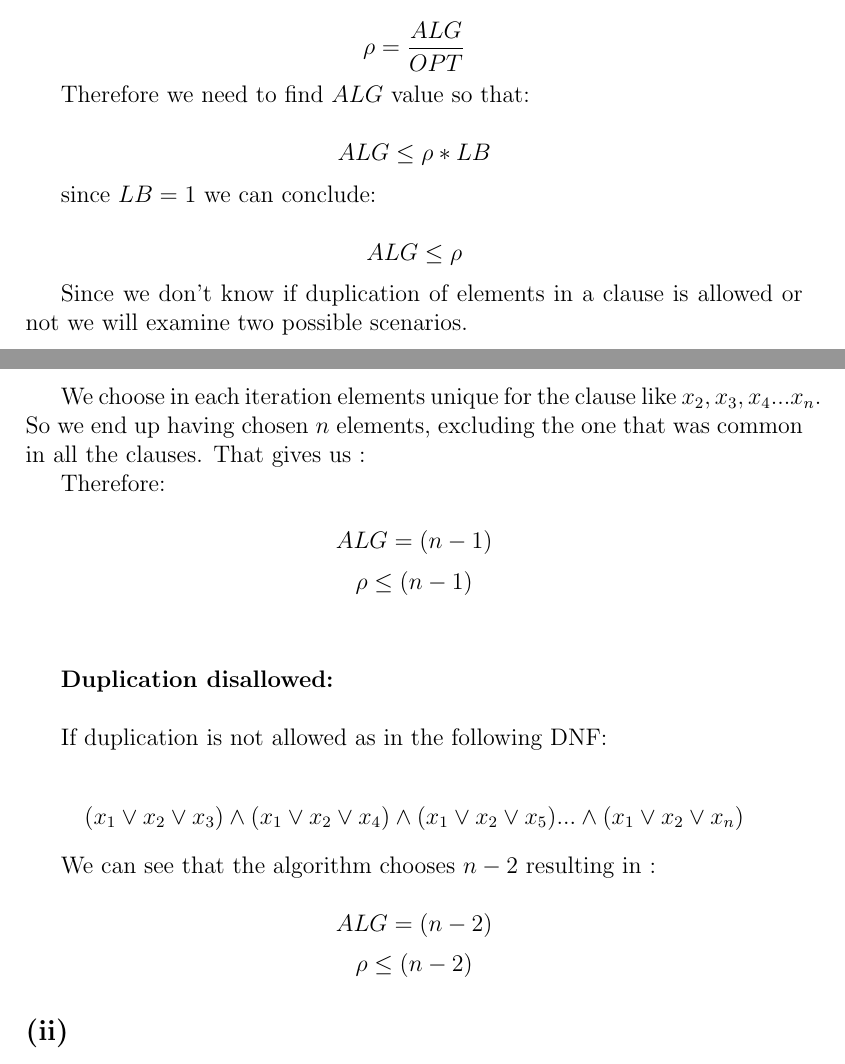
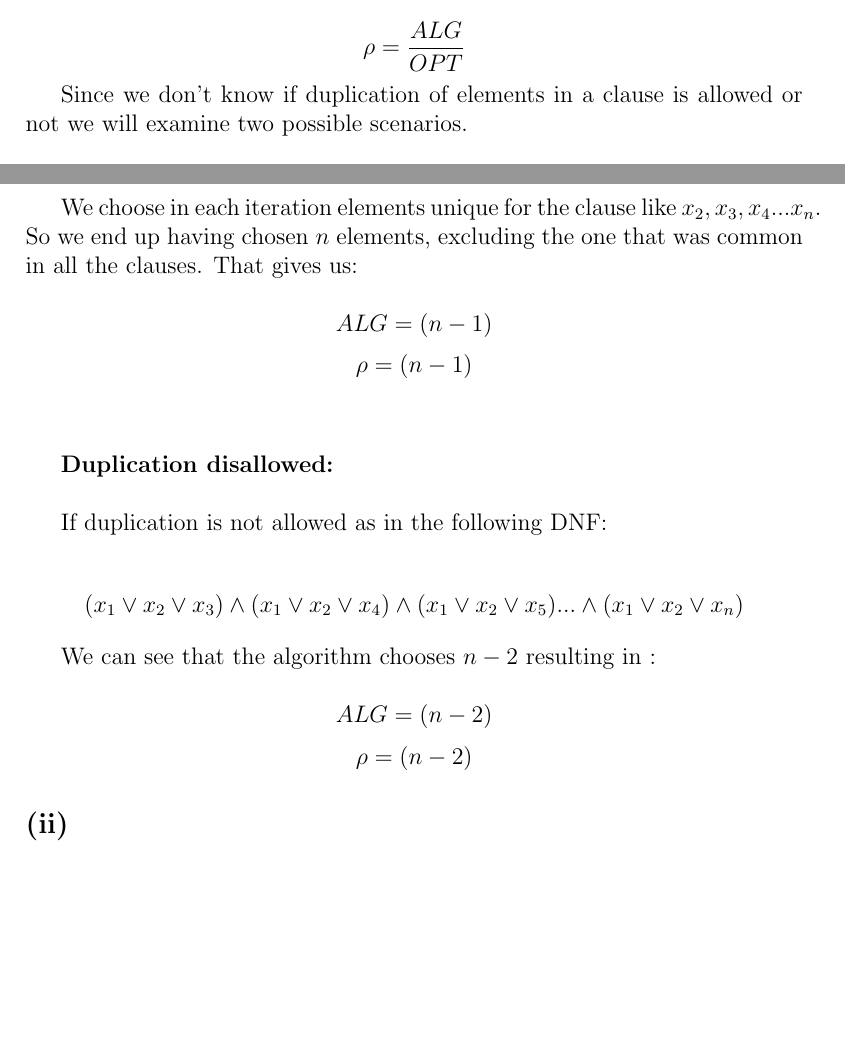
Before and after one commit to heytitle/advanced-algorithm-assignments, a LaTeX problem sheet (assignment-1/main.tex, which reads assignment-1/questions/approx-2-2.tex): two parts of pages 7 and 8 of 15, joined at a grey line, cut so that both start at the same text, the shorter picture padded with empty space. Compiled offline with pdfLaTeX.

Commit message:
2.2 fixes

```diff
--- a/assignment-1/questions/approx-2-2.tex
+++ b/assignment-1/questions/approx-2-2.tex
@@ -17,14 +17,6 @@ We define approximation ratio $ \rho $ as:
 
 $$ \rho = \frac{ALG}{OPT} $$
 
-Therefore we need to find $ ALG $ value so that:
-
-$$ ALG \le \rho * LB $$
-
-since $ LB = 1 $ we can conclude:
-
-$$ ALG \le \rho $$
-
 Since we don't know if duplication of elements in a clause is allowed or not we will examine two possible scenarios.\\
 
 \textbf{Duplication allowed:}\\
@@ -33,12 +25,10 @@ Consider the case when:\\
 
 $$ (x_1 \vee x_2  \vee x_2) \wedge (x_1 \vee x_3 \vee x_3) \wedge (x_1 \vee x_4 \vee x_4) ... \wedge (x_1 \vee x_n \vee x_n) $$
 
-We choose in each iteration elements unique for the clause like $ x_2 , x_3 , x_4 ... x_n $. So we end up having chosen $ n $ elements, excluding the one that was common in all the clauses. That gives us :
-
-Therefore:
+We choose in each iteration elements unique for the clause like $ x_2 , x_3 , x_4 ... x_n $. So we end up having chosen $ n $ elements, excluding the one that was common in all the clauses. That gives us:
 
 $$ ALG = (n-1) $$
-$$ \rho \le (n-1) $$ \\
+$$ \rho = (n-1) $$ \\
 
 \textbf{Duplication disallowed:}\\
 
@@ -49,7 +39,7 @@ $$ (x_1 \vee x_2  \vee x_3) \wedge (x_1 \vee x_2 \vee x_4) \wedge (x_1 \vee x_2
 We can see that the algorithm chooses $ n-2 $ resulting in :
 
 $$ ALG = (n-2) $$
-$$ \rho \le (n-2)  $$
+$$ \rho = (n-2)  $$
 
 \subsection*{(ii)}
 For the algorithm to become a 3-approximation algorithm it should be modified so that in each iteration it chooses all three elements in a clause and eliminate all the clauses in DNF that contain any of these three elements.\\
```
Also changed, not shown: dist/assignment-1.pdf.
